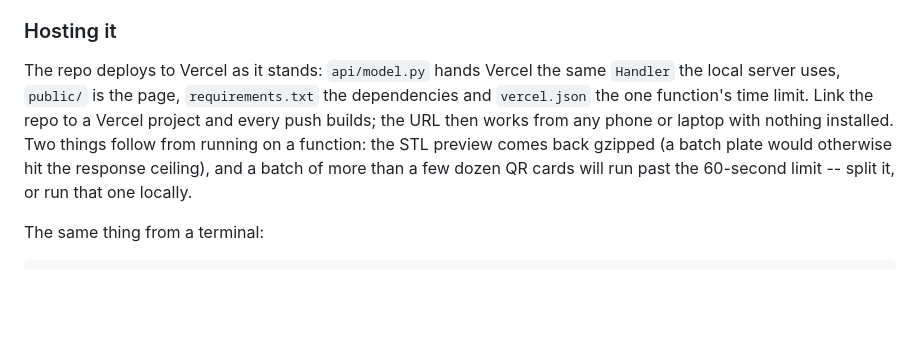
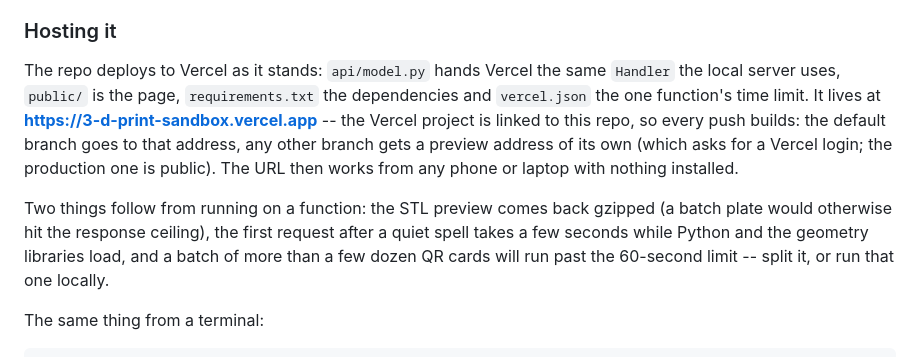
Before and after one commit to TTVV-7/3D-print-sandbox, a Markdown page: README.md, the part around the change. Drawn GitHub-style; blank space fills up the shorter version.

Commit message:
Name the live Vercel address in the README
The project is linked to this repo now, so the hosting note can say where it
is and how the branches map to addresses, rather than how to set it up.

Co-Authored-By: Claude Fable 5.1 <noreply@anthropic.com>
Claude-Session: https://claude.ai/code/session_01LdJgr9pjkMYE2KcQ8R9K7b

```diff
--- a/README.md
+++ b/README.md
@@ -67,12 +67,18 @@ machine it runs on, not a service to put on a network.
 
 The repo deploys to Vercel as it stands: `api/model.py` hands Vercel the same
 `Handler` the local server uses, `public/` is the page, `requirements.txt` the
-dependencies and `vercel.json` the one function's time limit.  Link the repo to
-a Vercel project and every push builds; the URL then works from any phone or
-laptop with nothing installed.  Two things follow from running on a function:
-the STL preview comes back gzipped (a batch plate would otherwise hit the
-response ceiling), and a batch of more than a few dozen QR cards will run past
-the 60-second limit -- split it, or run that one locally.
+dependencies and `vercel.json` the one function's time limit.  It lives at
+**https://3-d-print-sandbox.vercel.app** -- the Vercel project is linked to
+this repo, so every push builds: the default branch goes to that address, any
+other branch gets a preview address of its own (which asks for a Vercel login;
+the production one is public).  The URL then works from any phone or laptop
+with nothing installed.
+
+Two things follow from running on a function: the STL preview comes back
+gzipped (a batch plate would otherwise hit the response ceiling), the first
+request after a quiet spell takes a few seconds while Python and the geometry
+libraries load, and a batch of more than a few dozen QR cards will run past the
+60-second limit -- split it, or run that one locally.
 
 The same thing from a terminal:
 
```
